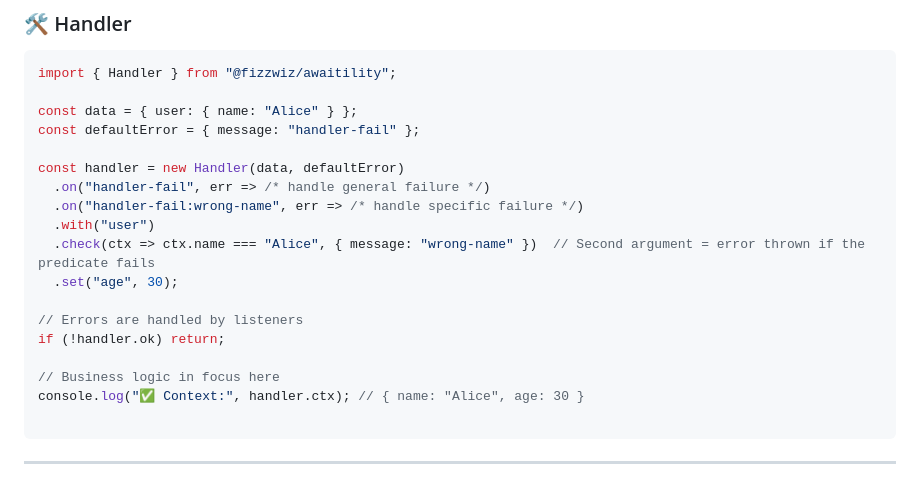
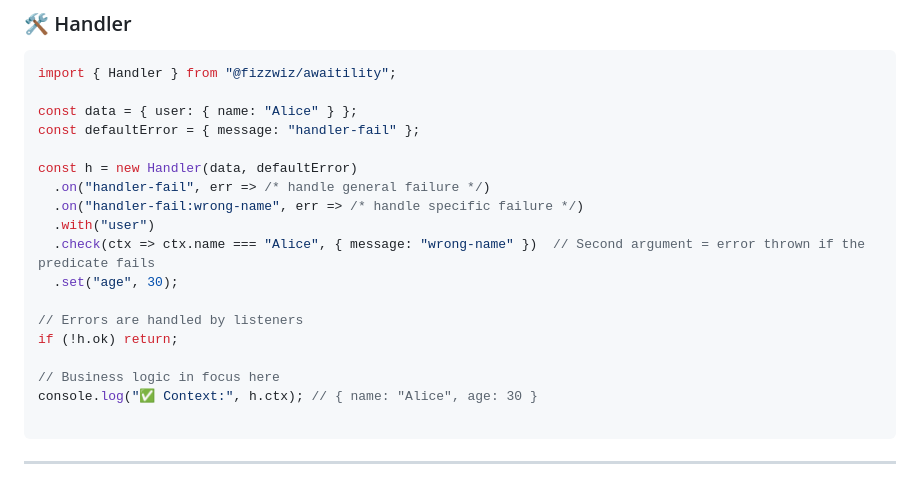
Before and after one commit to fizzwiz/awaitility, a Markdown page: README.md, the part around the change. Drawn GitHub-style.

Commit message:
improved README.md

````diff
--- a/README.md
+++ b/README.md
@@ -40,7 +40,7 @@ import { Handler } from "@fizzwiz/awaitility";
 const data = { user: { name: "Alice" } };
 const defaultError = { message: "handler-fail" };
 
-const handler = new Handler(data, defaultError)
+const h = new Handler(data, defaultError)
   .on("handler-fail", err => /* handle general failure */)
   .on("handler-fail:wrong-name", err => /* handle specific failure */)
   .with("user")
@@ -48,10 +48,10 @@ const handler = new Handler(data, defaultError)
   .set("age", 30);
 
 // Errors are handled by listeners
-if (!handler.ok) return;
+if (!h.ok) return;
 
 // Business logic in focus here
-console.log("✅ Context:", handler.ctx); // { name: "Alice", age: 30 }
+console.log("✅ Context:", h.ctx); // { name: "Alice", age: 30 }
 
 ```
 
````
